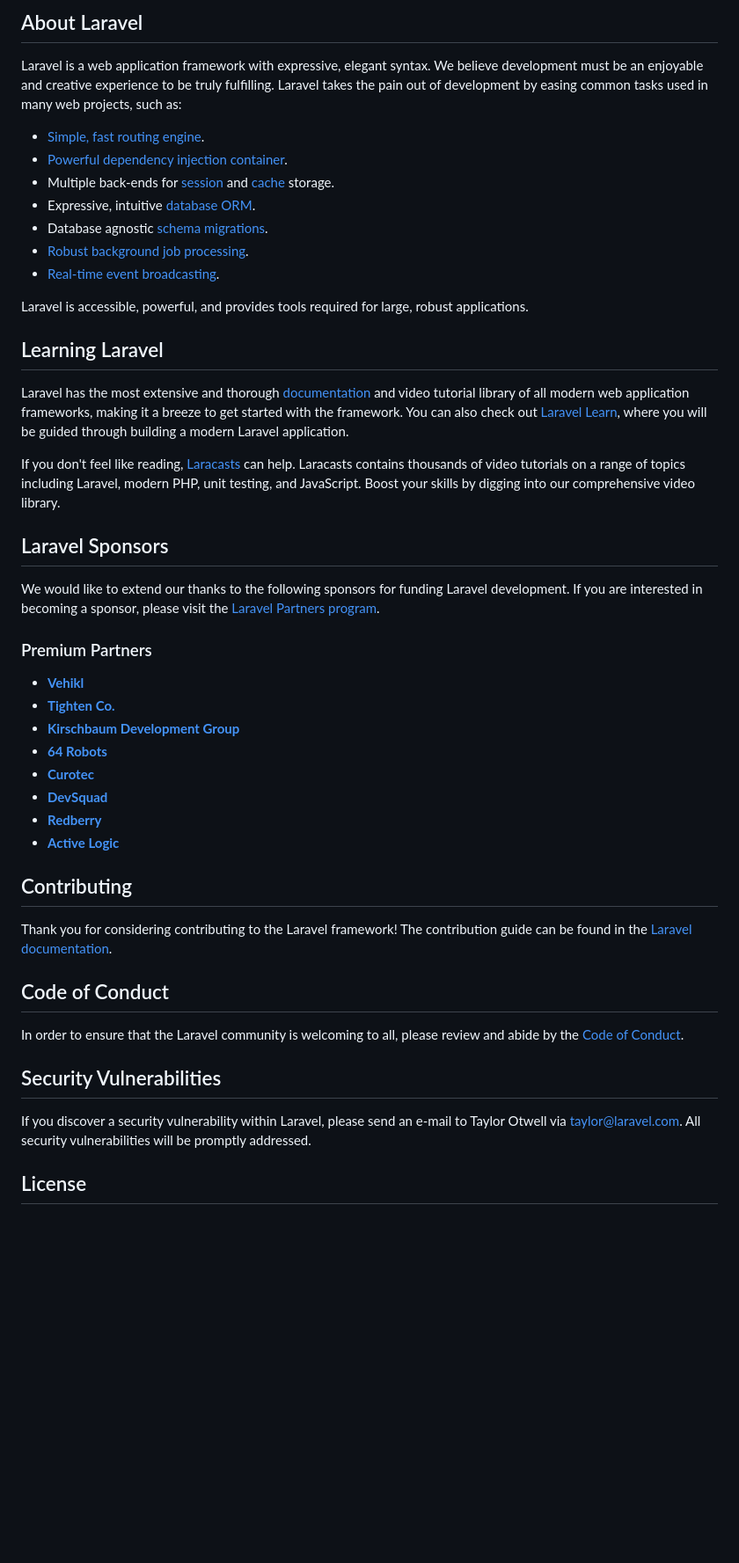
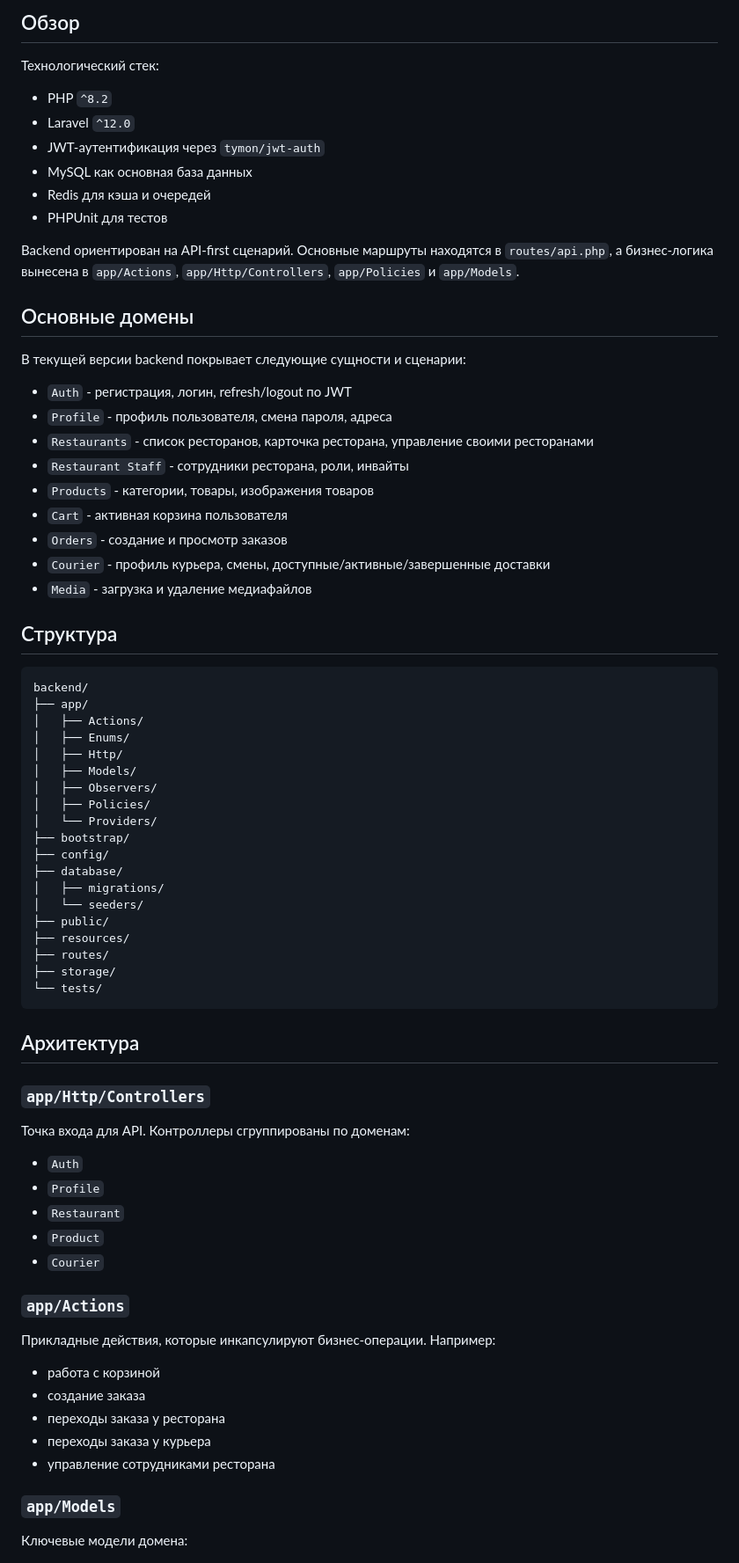
Before and after one commit to midhey/beddrop.ru, a Markdown page: backend/README.md, the part around one of its changes. Shown at 88% size. GitHub-like rendering; blank space fills up the shorter version.

Commit message:
docs: edit backend `Readme`

````diff
--- a/backend/README.md
+++ b/backend/README.md
@@ -9,50 +4,78 @@
 
-## About Laravel
+## Обзор
 
-Laravel is a web application framework with expressive, elegant syntax. We believe development must be an enjoyable and creative experience to be truly fulfilling. Laravel takes the pain out of development by easing common tasks used in many web projects, such as:
+Технологический стек:
 
-- [Simple, fast routing engine](https://laravel.com/docs/routing).
-- [Powerful dependency injection container](https://laravel.com/docs/container).
-- Multiple back-ends for [session](https://laravel.com/docs/session) and [cache](https://laravel.com/docs/cache) storage.
-- Expressive, intuitive [database ORM](https://laravel.com/docs/eloquent).
-- Database agnostic [schema migrations](https://laravel.com/docs/migrations).
-- [Robust background job processing](https://laravel.com/docs/queues).
-- [Real-time event broadcasting](https://laravel.com/docs/broadcasting).
+- PHP `^8.2`
+- Laravel `^12.0`
+- JWT-аутентификация через `tymon/jwt-auth`
+- MySQL как основная база данных
+- Redis для кэша и очередей
+- PHPUnit для тестов
 
-Laravel is accessible, powerful, and provides tools required for large, robust applications.
+Backend ориентирован на API-first сценарий. Основные маршруты находятся в `routes/api.php`, а бизнес-логика вынесена в `app/Actions`, `app/Http/Controllers`, `app/Policies` и `app/Models`.
 
-## Learning Laravel
+## Основные домены
 
-Laravel has the most extensive and thorough [documentation](https://laravel.com/docs) and video tutorial library of all modern web application frameworks, making it a breeze to get started with the framework. You can also check out [Laravel Learn](https://laravel.com/learn), where you will be guided through building a modern Laravel application.
+В текущей версии backend покрывает следующие сущности и сценарии:
 
-If you don't feel like reading, [Laracasts](https://laracasts.com) can help. Laracasts contains thousands of video tutorials on a range of topics including Laravel, modern PHP, unit testing, and JavaScript. Boost your skills by digging into our comprehensive video library.
+- `Auth` - регистрация, логин, refresh/logout по JWT
+- `Profile` - профиль пользователя, смена пароля, адреса
+- `Restaurants` - список ресторанов, карточка ресторана, управление своими ресторанами
+- `Restaurant Staff` - сотрудники ресторана, роли, инвайты
+- `Products` - категории, товары, изображения товаров
+- `Cart` - активная корзина пользователя
+- `Orders` - создание и просмотр заказов
+- `Courier` - профиль курьера, смены, доступные/активные/завершенные доставки
+- `Media` - загрузка и удаление медиафайлов
 
-## Laravel Sponsors
+## Структура
 
-We would like to extend our thanks to the following sponsors for funding Laravel development. If you are interested in becoming a sponsor, please visit the [Laravel Partners program](https://partners.laravel.com).
+```text
+backend/
+├── app/
+│   ├── Actions/
+│   ├── Enums/
+│   ├── Http/
+│   ├── Models/
+│   ├── Observers/
+│   ├── Policies/
+│   └── Providers/
+├── bootstrap/
+├── config/
+├── database/
+│   ├── migrations/
+│   └── seeders/
+├── public/
+├── resources/
+├── routes/
+├── storage/
+└── tests/
+```
 
-### Premium Partners
+## Архитектура
 
-- **[Vehikl](https://vehikl.com)**
-- **[Tighten Co.](https://tighten.co)**
-- **[Kirschbaum Development Group](https://kirschbaumdevelopment.com)**
-- **[64 Robots](https://64robots.com)**
-- **[Curotec](https://www.curotec.com/services/technologies/laravel)**
-- **[DevSquad](https://devsquad.com/hire-laravel-developers)**
-- **[Redberry](https://redberry.international/laravel-development)**
-- **[Active Logic](https://activelogic.com)**
+### `app/Http/Controllers`
 
-## Contributing
+Точка входа для API. Контроллеры сгруппированы по доменам:
 
-Thank you for considering contributing to the Laravel framework! The contribution guide can be found in the [Laravel documentation](https://laravel.com/docs/contributions).
+- `Auth`
+- `Profile`
+- `Restaurant`
+- `Product`
+- `Courier`
 
-## Code of Conduct
+### `app/Actions`
 
-In order to ensure that the Laravel community is welcoming to all, please review and abide by the [Code of Conduct](https://laravel.com/docs/contributions#code-of-conduct).
+Прикладные действия, которые инкапсулируют бизнес-операции. Например:
 
-## Security Vulnerabilities
+- работа с корзиной
+- создание заказа
+- переходы заказа у ресторана
+- переходы заказа у курьера
+- управление сотрудниками ресторана
 
-If you discover a security vulnerability within Laravel, please send an e-mail to Taylor Otwell via [taylor@laravel.com](mailto:taylor@laravel.com). All security vulnerabilities will be promptly addressed.
+### `app/Models`
 
-## License
+Ключевые модели домена:
 
````
Also changed, not shown: other parts of backend/README.md (+247 -8 lines).
